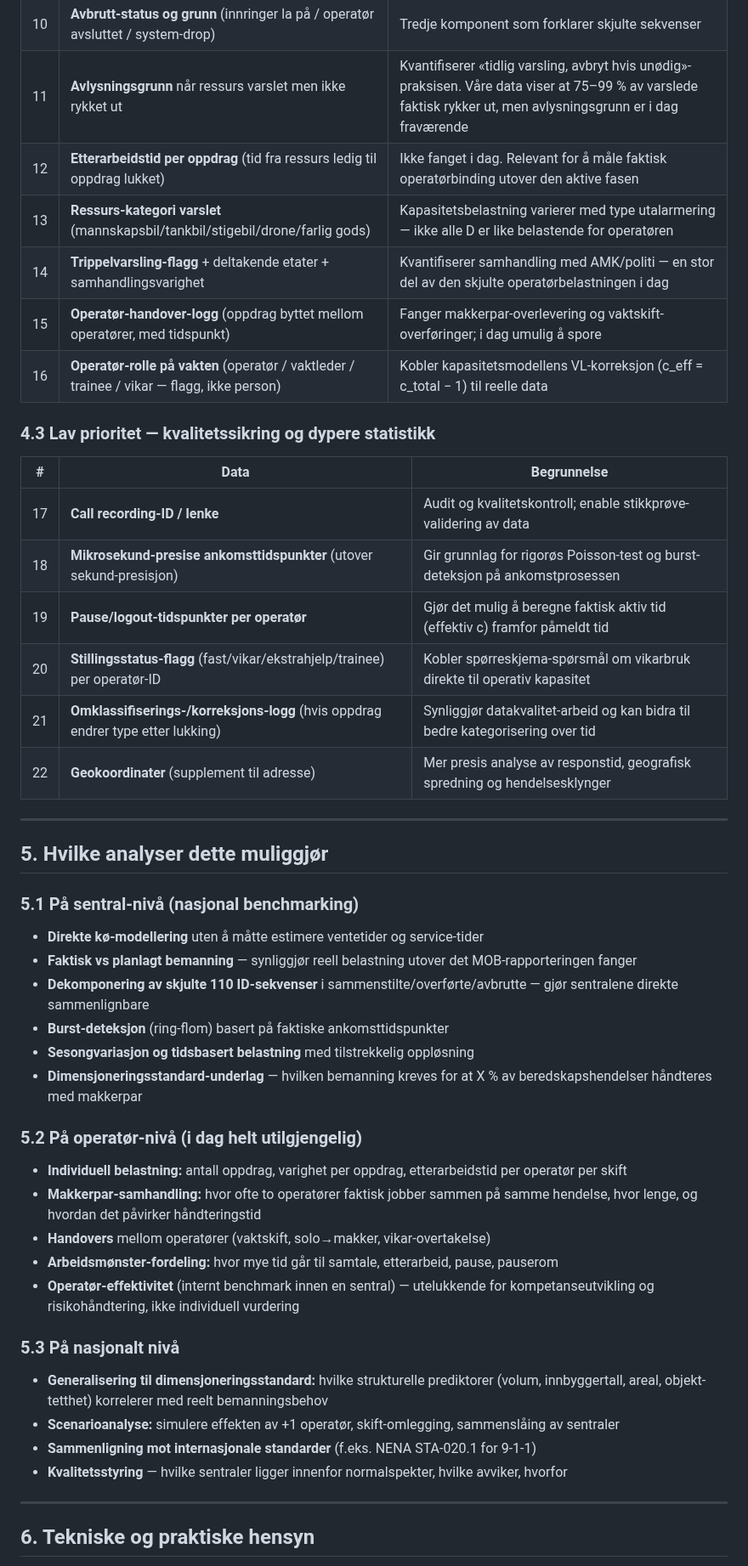
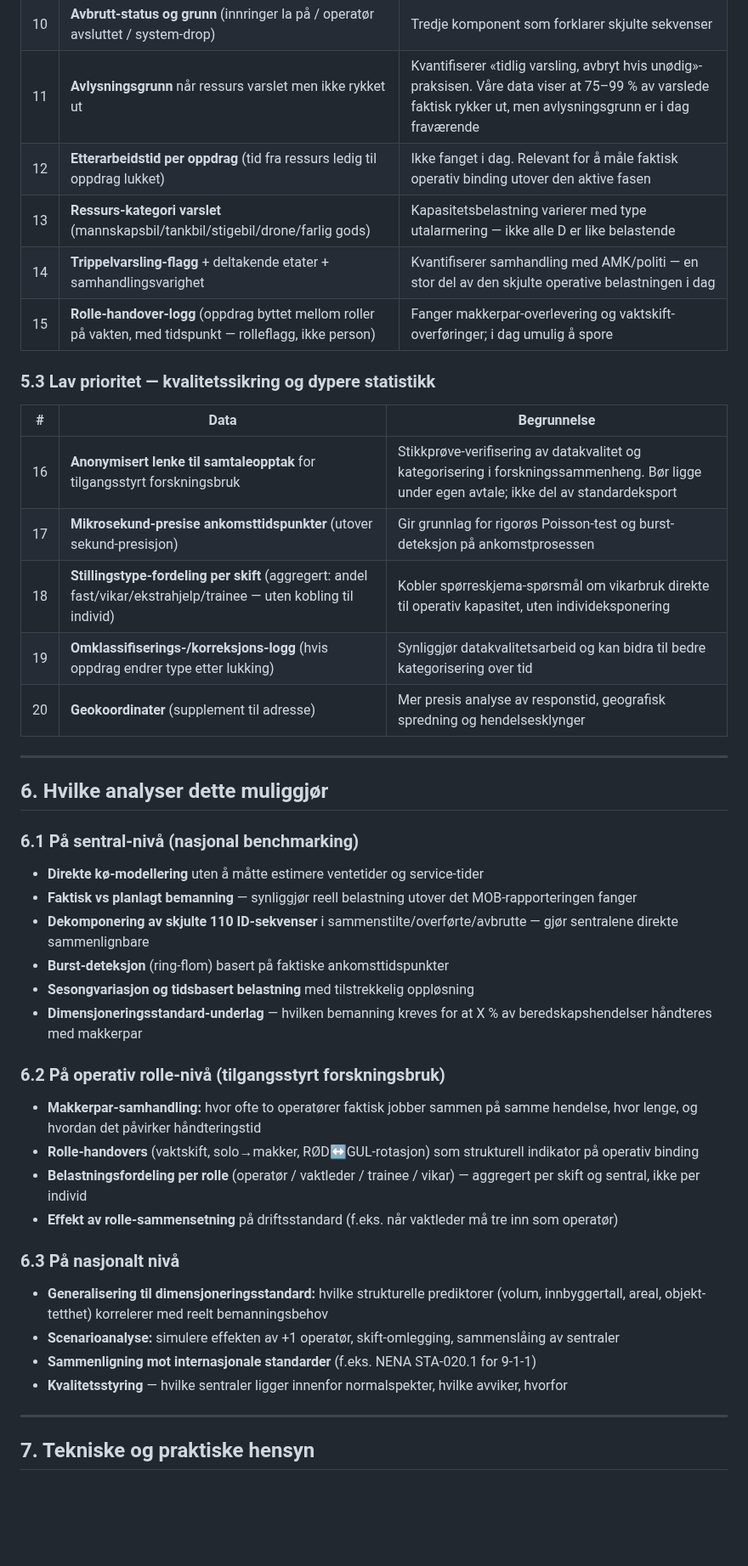
Before and after one commit to LOG650/G20-rune-individuell, a Markdown page: analyse/DSB_onskeliste_BRIS_datauttrekk.md, the part around one of its changes. Shown at 85% size. Drawn GitHub-style; blank space fills up the shorter version.

```diff
--- a/analyse/DSB_onskeliste_BRIS_datauttrekk.md
+++ b/analyse/DSB_onskeliste_BRIS_datauttrekk.md
@@ -94,28 +113,26 @@ Prioriteringen er basert på hvilke analyser dataene låser opp. **Høy** = dire
 | 9 | **Overføring-flagg** + destinasjon (ut/inn) | Skiller sammenstilte anrop fra overførte anrop (30-sek-regel). Dette er sentralt for korrekt tolkning av «skjulte 110 ID-sekvenser» som i dag varierer fra 23 % (Sør-Vest) til 65 % (Finnmark) |
 | 10 | **Avbrutt-status og grunn** (innringer la på / operatør avsluttet / system-drop) | Tredje komponent som forklarer skjulte sekvenser |
 | 11 | **Avlysningsgrunn** når ressurs varslet men ikke rykket ut | Kvantifiserer «tidlig varsling, avbryt hvis unødig»-praksisen. Våre data viser at 75–99 % av varslede faktisk rykker ut, men avlysningsgrunn er i dag fraværende |
-| 12 | **Etterarbeidstid per oppdrag** (tid fra ressurs ledig til oppdrag lukket) | Ikke fanget i dag. Relevant for å måle faktisk operatørbinding utover den aktive fasen |
-| 13 | **Ressurs-kategori varslet** (mannskapsbil/tankbil/stigebil/drone/farlig gods) | Kapasitetsbelastning varierer med type utalarmering — ikke alle D er like belastende for operatøren |
-| 14 | **Trippelvarsling-flagg** + deltakende etater + samhandlingsvarighet | Kvantifiserer samhandling med AMK/politi — en stor del av den skjulte operatørbelastningen i dag |
-| 15 | **Operatør-handover-logg** (oppdrag byttet mellom operatører, med tidspunkt) | Fanger makkerpar-overlevering og vaktskift-overføringer; i dag umulig å spore |
-| 16 | **Operatør-rolle på vakten** (operatør / vaktleder / trainee / vikar — flagg, ikke person) | Kobler kapasitetsmodellens VL-korreksjon (c_eff = c_total − 1) til reelle data |
+| 12 | **Etterarbeidstid per oppdrag** (tid fra ressurs ledig til oppdrag lukket) | Ikke fanget i dag. Relevant for å måle faktisk operativ binding utover den aktive fasen |
+| 13 | **Ressurs-kategori varslet** (mannskapsbil/tankbil/stigebil/drone/farlig gods) | Kapasitetsbelastning varierer med type utalarmering — ikke alle D er like belastende |
+| 14 | **Trippelvarsling-flagg** + deltakende etater + samhandlingsvarighet | Kvantifiserer samhandling med AMK/politi — en stor del av den skjulte operative belastningen i dag |
+| 15 | **Rolle-handover-logg** (oppdrag byttet mellom roller på vakten, med tidspunkt — rolleflagg, ikke person) | Fanger makkerpar-overlevering og vaktskift-overføringer; i dag umulig å spore |
 
-### 4.3 Lav prioritet — kvalitetssikring og dypere statistikk
+### 5.3 Lav prioritet — kvalitetssikring og dypere statistikk
 
 | # | Data | Begrunnelse |
 |---|---|---|
-| 17 | **Call recording-ID / lenke** | Audit og kvalitetskontroll; enable stikkprøve-validering av data |
-| 18 | **Mikrosekund-presise ankomsttidspunkter** (utover sekund-presisjon) | Gir grunnlag for rigorøs Poisson-test og burst-deteksjon på ankomstprosessen |
-| 19 | **Pause/logout-tidspunkter per operatør** | Gjør det mulig å beregne faktisk aktiv tid (effektiv c) framfor påmeldt tid |
-| 20 | **Stillingsstatus-flagg** (fast/vikar/ekstrahjelp/trainee) per operatør-ID | Kobler spørreskjema-spørsmål om vikarbruk direkte til operativ kapasitet |
-| 21 | **Omklassifiserings-/korreksjons-logg** (hvis oppdrag endrer type etter lukking) | Synliggjør datakvalitet-arbeid og kan bidra til bedre kategorisering over tid |
-| 22 | **Geokoordinater** (supplement til adresse) | Mer presis analyse av responstid, geografisk spredning og hendelsesklynger |
+| 16 | **Anonymisert lenke til samtaleopptak** for tilgangsstyrt forskningsbruk | Stikkprøve-verifisering av datakvalitet og kategorisering i forskningssammenheng. Bør ligge under egen avtale; ikke del av standardeksport |
+| 17 | **Mikrosekund-presise ankomsttidspunkter** (utover sekund-presisjon) | Gir grunnlag for rigorøs Poisson-test og burst-deteksjon på ankomstprosessen |
+| 18 | **Stillingstype-fordeling per skift** (aggregert: andel fast/vikar/ekstrahjelp/trainee — uten kobling til individ) | Kobler spørreskjema-spørsmål om vikarbruk direkte til operativ kapasitet, uten individeksponering |
+| 19 | **Omklassifiserings-/korreksjons-logg** (hvis oppdrag endrer type etter lukking) | Synliggjør datakvalitetsarbeid og kan bidra til bedre kategorisering over tid |
+| 20 | **Geokoordinater** (supplement til adresse) | Mer presis analyse av responstid, geografisk spredning og hendelsesklynger |
 
 ---
 
-## 5. Hvilke analyser dette muliggjør
+## 6. Hvilke analyser dette muliggjør
 
-### 5.1 På sentral-nivå (nasjonal benchmarking)
+### 6.1 På sentral-nivå (nasjonal benchmarking)
 
 - **Direkte kø-modellering** uten å måtte estimere ventetider og service-tider
 - **Faktisk vs planlagt bemanning** — synliggjør reell belastning utover det MOB-rapporteringen fanger
@@ -124,15 +141,14 @@ Prioriteringen er basert på hvilke analyser dataene låser opp. **Høy** = dire
 - **Sesongvariasjon og tidsbasert belastning** med tilstrekkelig oppløsning
 - **Dimensjoneringsstandard-underlag** — hvilken bemanning kreves for at X % av beredskapshendelser håndteres med makkerpar
 
-### 5.2 På operatør-nivå (i dag helt utilgjengelig)
+### 6.2 På operativ rolle-nivå (tilgangsstyrt forskningsbruk)
 
-- **Individuell belastning:** antall oppdrag, varighet per oppdrag, etterarbeidstid per operatør per skift
 - **Makkerpar-samhandling:** hvor ofte to operatører faktisk jobber sammen på samme hendelse, hvor lenge, og hvordan det påvirker håndteringstid
-- **Handovers** mellom operatører (vaktskift, solo→makker, vikar-overtakelse)
-- **Arbeidsmønster-fordeling:** hvor mye tid går til samtale, etterarbeid, pause, pauserom
-- **Operatør-effektivitet** (internt benchmark innen en sentral) — utelukkende for kompetanseutvikling og risikohåndtering, ikke individuell vurdering
+- **Rolle-handovers** (vaktskift, solo→makker, RØD↔GUL-rotasjon) som strukturell indikator på operativ binding
+- **Belastningsfordeling per rolle** (operatør / vaktleder / trainee / vikar) — aggregert per skift og sentral, ikke per individ
+- **Effekt av rolle-sammensetning** på driftsstandard (f.eks. når vaktleder må tre inn som operatør)
 
-### 5.3 På nasjonalt nivå
+### 6.3 På nasjonalt nivå
 
 - **Generalisering til dimensjoneringsstandard:** hvilke strukturelle prediktorer (volum, innbyggertall, areal, objekt-tetthet) korrelerer med reelt bemanningsbehov
 - **Scenarioanalyse:** simulere effekten av +1 operatør, skift-omlegging, sammenslåing av sentraler
@@ -141,5 +157,5 @@ Prioriteringen er basert på hvilke analyser dataene låser opp. **Høy** = dire
 
 ---
 
-## 6. Tekniske og praktiske hensyn
+## 7. Tekniske og praktiske hensyn
 
```
Also changed, not shown: other parts of analyse/DSB_onskeliste_BRIS_datauttrekk.md (+54 -33 lines), CLAUDE.md (+8 -6 lines).
